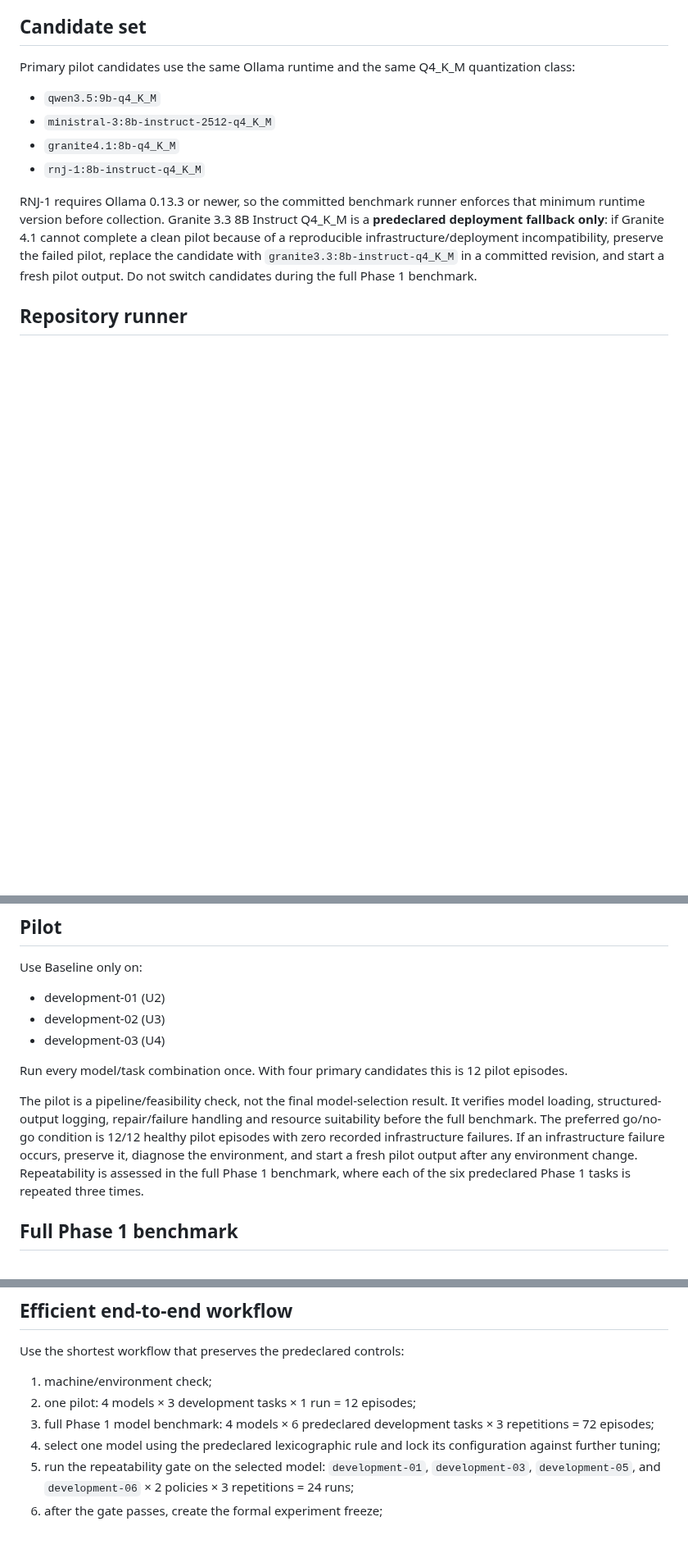
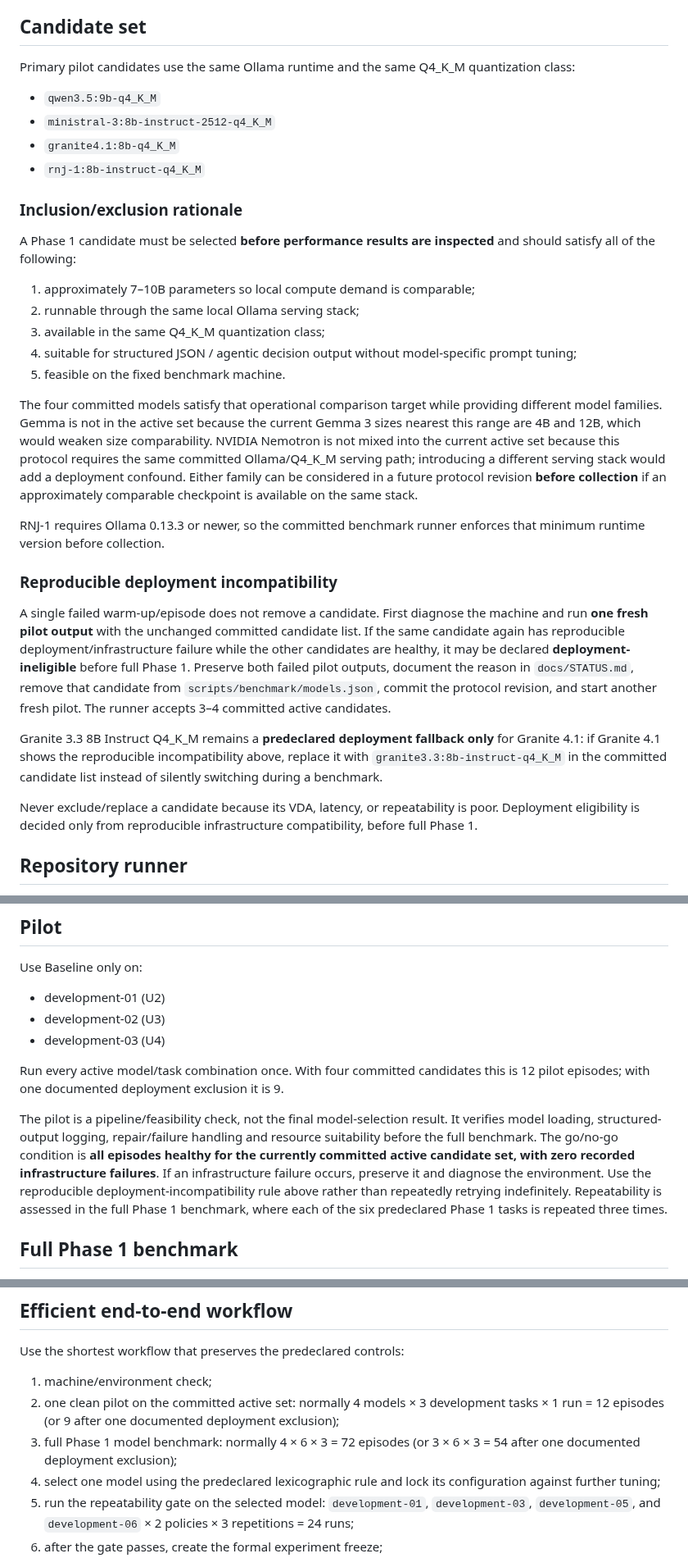
Before and after one commit to WincentCP/cua-constraint-agent, a Markdown page: docs/LLM-BENCHMARK.md, 3 parts joined by grey strips. Shown at 82% size. Rendered like a GitHub page; blank space fills up the shorter version.

Commit message:
Document model rationale and deployment eligibility protocol

```diff
--- a/docs/LLM-BENCHMARK.md
+++ b/docs/LLM-BENCHMARK.md
@@ -11,7 +11,27 @@ Primary pilot candidates use the same Ollama runtime and the same Q4_K_M quantiz
 - `granite4.1:8b-q4_K_M`
 - `rnj-1:8b-instruct-q4_K_M`
 
-RNJ-1 requires Ollama 0.13.3 or newer, so the committed benchmark runner enforces that minimum runtime version before collection. Granite 3.3 8B Instruct Q4_K_M is a **predeclared deployment fallback only**: if Granite 4.1 cannot complete a clean pilot because of a reproducible infrastructure/deployment incompatibility, preserve the failed pilot, replace the candidate with `granite3.3:8b-instruct-q4_K_M` in a committed revision, and start a fresh pilot output. Do not switch candidates during the full Phase 1 benchmark.
+### Inclusion/exclusion rationale
+
+A Phase 1 candidate must be selected **before performance results are inspected** and should satisfy all of the following:
+
+1. approximately 7–10B parameters so local compute demand is comparable;
+2. runnable through the same local Ollama serving stack;
+3. available in the same Q4_K_M quantization class;
+4. suitable for structured JSON / agentic decision output without model-specific prompt tuning;
+5. feasible on the fixed benchmark machine.
+
+The four committed models satisfy that operational comparison target while providing different model families. Gemma is not in the active set because the current Gemma 3 sizes nearest this range are 4B and 12B, which would weaken size comparability. NVIDIA Nemotron is not mixed into the current active set because this protocol requires the same committed Ollama/Q4_K_M serving path; introducing a different serving stack would add a deployment confound. Either family can be considered in a future protocol revision **before collection** if an approximately comparable checkpoint is available on the same stack.
+
+RNJ-1 requires Ollama 0.13.3 or newer, so the committed benchmark runner enforces that minimum runtime version before collection.
+
+### Reproducible deployment incompatibility
+
+A single failed warm-up/episode does not remove a candidate. First diagnose the machine and run **one fresh pilot output** with the unchanged committed candidate list. If the same candidate again has reproducible deployment/infrastructure failure while the other candidates are healthy, it may be declared **deployment-ineligible** before full Phase 1. Preserve both failed pilot outputs, document the reason in `docs/STATUS.md`, remove that candidate from `scripts/benchmark/models.json`, commit the protocol revision, and start another fresh pilot. The runner accepts 3–4 committed active candidates.
+
+Granite 3.3 8B Instruct Q4_K_M remains a **predeclared deployment fallback only** for Granite 4.1: if Granite 4.1 shows the reproducible incompatibility above, replace it with `granite3.3:8b-instruct-q4_K_M` in the committed candidate list instead of silently switching during a benchmark.
+
+Never exclude/replace a candidate because its VDA, latency, or repeatability is poor. Deployment eligibility is decided only from reproducible infrastructure compatibility, before full Phase 1.
 
 ## Repository runner
 
@@ -43,9 +63,9 @@ Use Baseline only on:
 - development-02 (U3)
 - development-03 (U4)
 
-Run every model/task combination once. With four primary candidates this is 12 pilot episodes.
+Run every active model/task combination once. With four committed candidates this is 12 pilot episodes; with one documented deployment exclusion it is 9.
 
-The pilot is a pipeline/feasibility check, not the final model-selection result. It verifies model loading, structured-output logging, repair/failure handling and resource suitability before the full benchmark. The preferred go/no-go condition is 12/12 healthy pilot episodes with zero recorded infrastructure failures. If an infrastructure failure occurs, preserve it, diagnose the environment, and start a fresh pilot output after any environment change. Repeatability is assessed in the full Phase 1 benchmark, where each of the six predeclared Phase 1 tasks is repeated three times.
+The pilot is a pipeline/feasibility check, not the final model-selection result. It verifies model loading, structured-output logging, repair/failure handling and resource suitability before the full benchmark. The go/no-go condition is **all episodes healthy for the currently committed active candidate set, with zero recorded infrastructure failures**. If an infrastructure failure occurs, preserve it and diagnose the environment. Use the reproducible deployment-incompatibility rule above rather than repeatedly retrying indefinitely. Repeatability is assessed in the full Phase 1 benchmark, where each of the six predeclared Phase 1 tasks is repeated three times.
 
 ## Full Phase 1 benchmark
 
@@ -108,8 +128,8 @@ Do **not** select a model using the size of the Proposed-minus-Baseline effect.
 Use the shortest workflow that preserves the predeclared controls:
 
 1. machine/environment check;
-2. one pilot: 4 models × 3 development tasks × 1 run = 12 episodes;
-3. full Phase 1 model benchmark: 4 models × 6 predeclared development tasks × 3 repetitions = 72 episodes;
+2. one clean pilot on the committed active set: normally 4 models × 3 development tasks × 1 run = 12 episodes (or 9 after one documented deployment exclusion);
+3. full Phase 1 model benchmark: normally 4 × 6 × 3 = 72 episodes (or 3 × 6 × 3 = 54 after one documented deployment exclusion);
 4. select one model using the predeclared lexicographic rule and lock its configuration against further tuning;
 5. run the repeatability gate on the selected model: `development-01`, `development-03`, `development-05`, and `development-06` × 2 policies × 3 repetitions = 24 runs;
 6. after the gate passes, create the formal experiment freeze;
```
Also changed, not shown: other parts of docs/LLM-BENCHMARK.md (+1 -1 lines).
